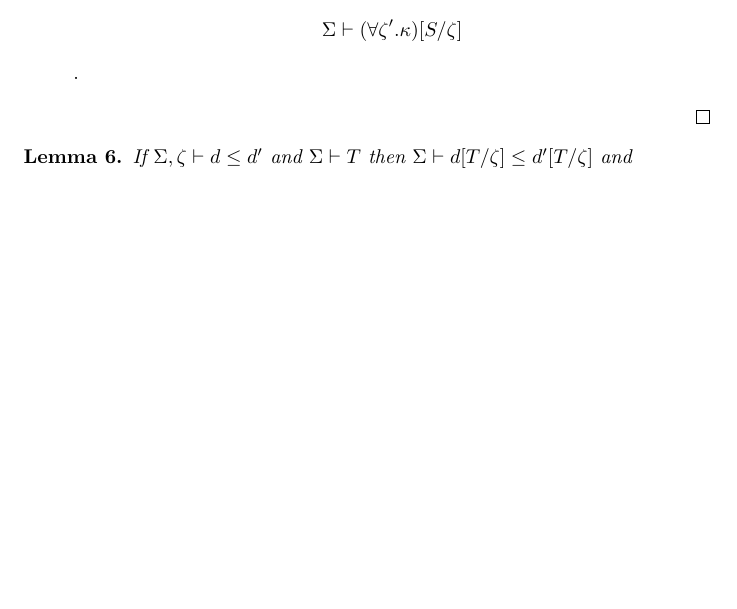
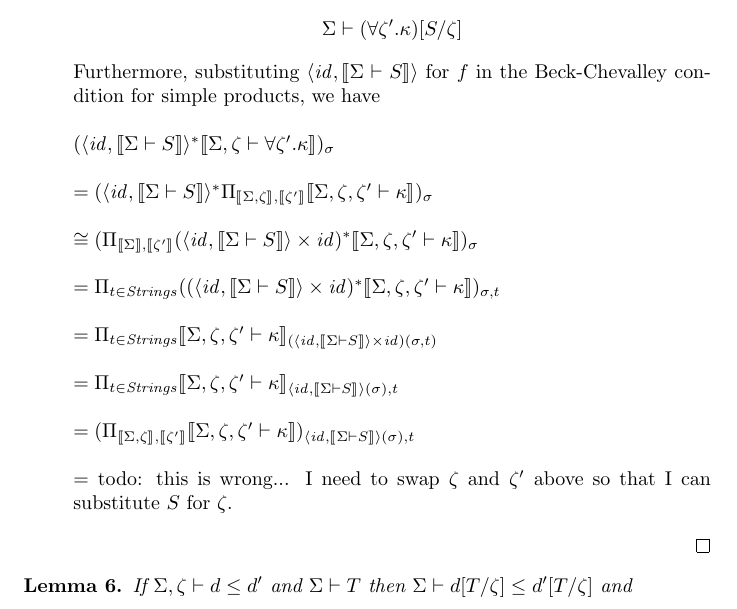
Before and after one commit to kevinclancy/DetailedNotes, a LaTeX document (SchemaTypes/SchemaTypes.tex): part of page 15 of 21 before the commit and part of page 15 of 22 after it, cut so that both start at the same text, the shorter picture padded with empty space. Compiled offline with pdfLaTeX; a LaTeX package or settings file that is missing is left out.

Commit message:
more work on substitution for kwf judgments

```diff
--- a/SchemaTypes/SchemaTypes.tex
+++ b/SchemaTypes/SchemaTypes.tex
@@ -578,7 +578,20 @@ $= \sem{\Sigma \vdash (\kappa \overset{A}{\Rightarrow} \kappa')[S/\zeta] }_\sigm
 
 \item[Case \sc{KWF-StrFun}]:~\\
 The premise for proving $\Sigma,\zeta \vdash \forall \zeta'.\kappa$ is $\Sigma,\zeta,\zeta' \vdash \kappa$. Exchanging $\zeta$ and $\zeta'$ gives $\Sigma,\zeta',\zeta \vdash \kappa$. (The proof should be of the same height.) Applying the IH gives $\Sigma,\zeta' \vdash \kappa[S/\zeta]$. Applying \begin{sc}KWF-StrFun\end{sc} gives $\Sigma \vdash \forall \zeta'. \kappa[S/\zeta]$ i.e.
-$$\Sigma \vdash (\forall \zeta'. \kappa)[S/\zeta]$$.
+$$\Sigma \vdash (\forall \zeta'. \kappa)[S/\zeta]$$
+Furthermore, substituting $\langle \mathit{id}, \sem{\Sigma \vdash S} \rangle$ for $f$ in the Beck-Chevalley condition for simple products, we have\\~\\
+%$(\langle \mathit{id}, \sem{\Sigma \vdash S} \rangle^* \sem{\Sigma,\zeta \vdash \forall \zeta'. \kappa})_\sigma$\\~\\
+%$= \sem{\Sigma,\zeta \vdash \forall \zeta'. \kappa}_{\langle \mathit{id}, \sem{\Sigma \vdash S} \rangle(\sigma)}$\\~\\
+%$= (\Pi_{\sem{\Sigma,\zeta}, \sem{\zeta'}} \sem{\Sigma,\zeta,\zeta' \vdash \kappa})_{\langle \mathit{id}, \sem{\Sigma \vdash S} \rangle(\sigma)}$
+$(\langle \mathit{id}, \sem{\Sigma \vdash S} \rangle^* \sem{\Sigma,\zeta \vdash \forall \zeta'. \kappa})_\sigma$\\~\\
+$= (\langle \mathit{id}, \sem{\Sigma \vdash S} \rangle^* \Pi_{\sem{\Sigma,\zeta},\sem{\zeta'}} \sem{\Sigma,\zeta,\zeta' \vdash \kappa})_\sigma$\\~\\
+$\cong (\Pi_{\sem{\Sigma},\sem{\zeta'}} (\langle \mathit{id}, \sem{\Sigma \vdash S} \rangle \times \mathit{id})^* \sem{\Sigma, \zeta, \zeta' \vdash \kappa})_\sigma$\\~\\
+$= \Pi_{t \in \mathit{Strings}} ((\langle \mathit{id}, \sem{\Sigma \vdash S} \rangle \times \mathit{id})^* \sem{\Sigma,\zeta,\zeta' \vdash \kappa})_{\sigma, t} $\\~\\
+$= \Pi_{t \in \mathit{Strings}} \sem{\Sigma,\zeta,\zeta' \vdash \kappa}_{(\langle \mathit{id}, \sem{\Sigma \vdash S} \rangle \times \mathit{id} )(\sigma, t)}$\\~\\
+$= \Pi_{t \in \mathit{Strings}} \sem{\Sigma,\zeta,\zeta' \vdash \kappa}_{\langle \mathit{id}, \sem{\Sigma \vdash S} \rangle(\sigma),t}$\\~\\
+$= (\Pi_{\sem{\Sigma,\zeta},\sem{\zeta'}} \sem{\Sigma,\zeta,\zeta' \vdash \kappa} )_{\langle \mathit{id}, \sem{\Sigma \vdash S} \rangle(\sigma),t}$\\~\\
+=~todo: this is wrong... I need to swap $\zeta$ and $\zeta'$ above so that I can substitute $S$ for $\zeta$.
+
 \end{description}
 \end{proof}
 
```
